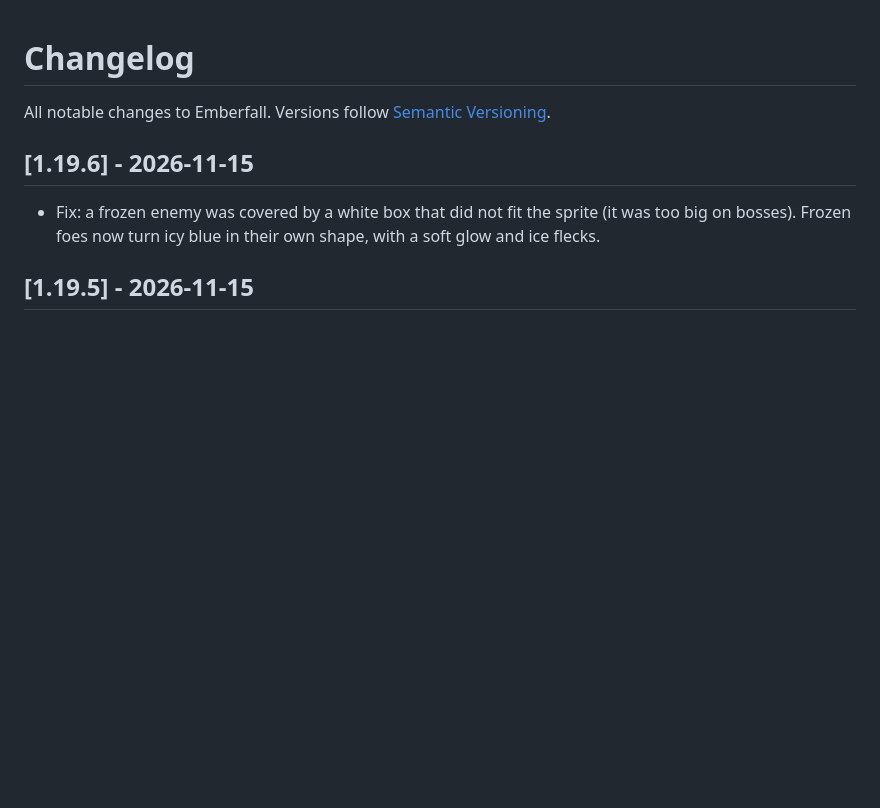
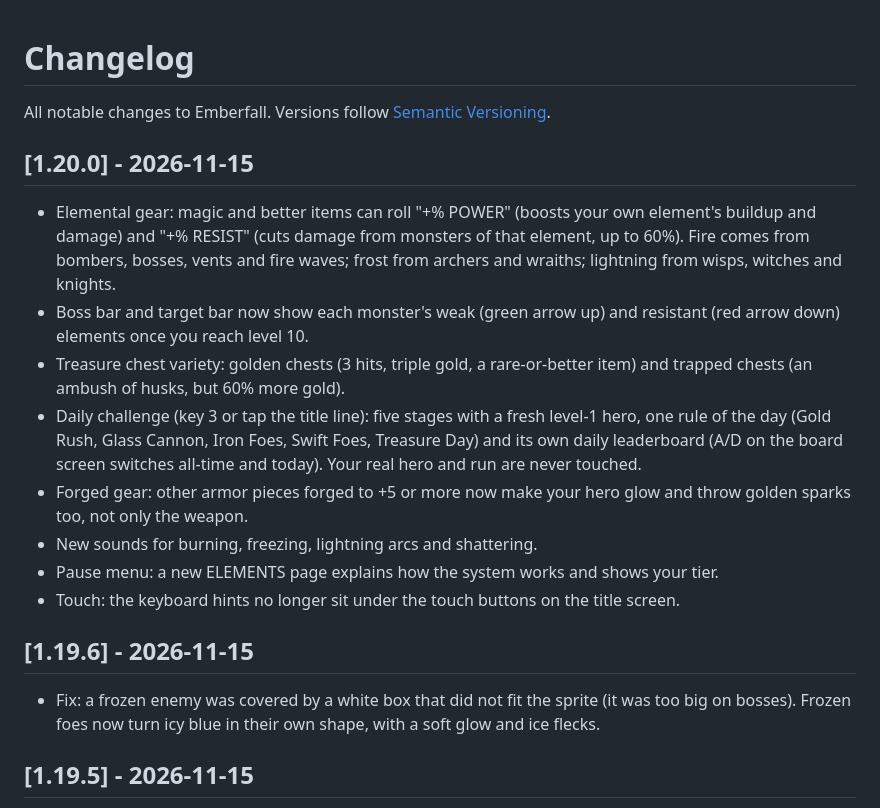
Before and after one commit to cooldance84/Emberfall, a Markdown page: CHANGELOG.md, the part around the change. Drawn GitHub-style; blank space fills up the shorter version.

Commit message:
v1.20.0: elemental gear, boss weakness icons, chest variety, daily challenge, forge glow, element sounds, help page

```diff
--- a/CHANGELOG.md
+++ b/CHANGELOG.md
@@ -1,6 +1,16 @@
 # Changelog
 
 All notable changes to Emberfall. Versions follow [Semantic Versioning](https://semver.org).
+
+## [1.20.0] - 2026-11-15
+- Elemental gear: magic and better items can roll "+% <element> POWER" (boosts your own element's buildup and damage) and "+% <element> RESIST" (cuts damage from monsters of that element, up to 60%). Fire comes from bombers, bosses, vents and fire waves; frost from archers and wraiths; lightning from wisps, witches and knights.
+- Boss bar and target bar now show each monster's weak (green arrow up) and resistant (red arrow down) elements once you reach level 10.
+- Treasure chest variety: golden chests (3 hits, triple gold, a rare-or-better item) and trapped chests (an ambush of husks, but 60% more gold).
+- Daily challenge (key 3 or tap the title line): five stages with a fresh level-1 hero, one rule of the day (Gold Rush, Glass Cannon, Iron Foes, Swift Foes, Treasure Day) and its own daily leaderboard (A/D on the board screen switches all-time and today). Your real hero and run are never touched.
+- Forged gear: other armor pieces forged to +5 or more now make your hero glow and throw golden sparks too, not only the weapon.
+- New sounds for burning, freezing, lightning arcs and shattering.
+- Pause menu: a new ELEMENTS page explains how the system works and shows your tier.
+- Touch: the keyboard hints no longer sit under the touch buttons on the title screen.
 
 ## [1.19.6] - 2026-11-15
 - Fix: a frozen enemy was covered by a white box that did not fit the sprite (it was too big on bosses). Frozen foes now turn icy blue in their own shape, with a soft glow and ice flecks.
```
Also changed, not shown: README.md (+1 -1 lines), docs/screenshots/boss-element-icons.png (added), 2 other files.
